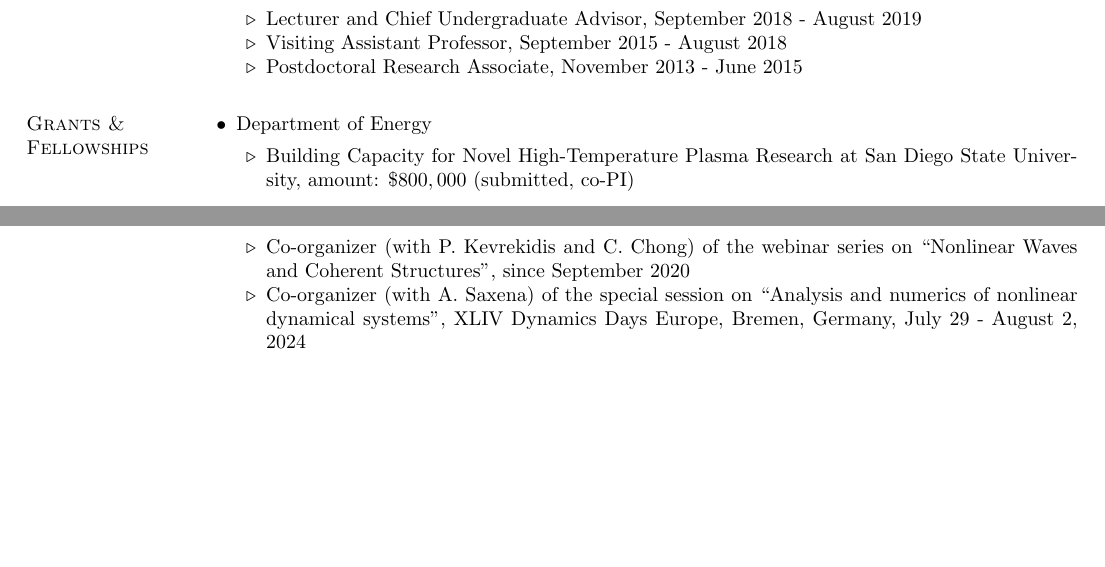
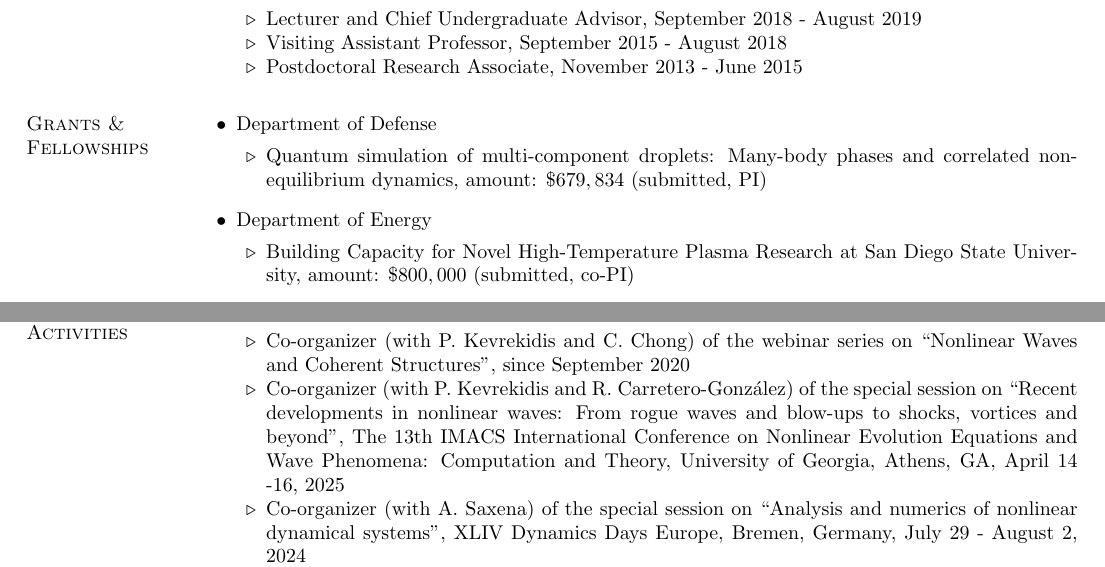
Before and after one commit to echarala/my_page, a LaTeX CV (cv/cv_latex/EGC_CV.tex): two parts of pages 1 and 4 of 14, joined at a grey line, cut so that both start at the same text, the shorter picture padded with empty space. Compiled offline with pdfLaTeX.

Commit message:
Add files via upload

```diff
--- a/cv/cv_latex/EGC_CV.tex
+++ b/cv/cv_latex/EGC_CV.tex
@@ -339,7 +339,11 @@ Mathematics and Statistics
 \begin{outerlist}
 \item[$\bullet$]
 \vskip -7mm
-Department of Energy
+Department of Defense
+\begin{innerlist}
+\item[$\triangleright$] Quantum simulation of multi-component droplets: Many-body phases and correlated non-equilibrium dynamics, amount: $\$679,834$ (submitted, PI)
+\end{innerlist}
+\item[$\bullet$] Department of Energy
 \begin{innerlist}
 \item[$\triangleright$] Building Capacity for Novel High-Temperature Plasma Research at
 San Diego State University, amount: $\$800,000$ (submitted, co-PI)
@@ -583,6 +587,11 @@ equation and Ablowitz-Ladik lattice system''
 \begin{innerlist}
 \item[$\triangleright$] Co-organizer (with P.~Kevrekidis and C.~Chong) of the webinar series on
                         ``Nonlinear Waves and Coherent Structures'', since September 2020
+\item[$\triangleright$] Co-organizer (with P.~Kevrekidis and R.~Carretero-Gonz{\'a}lez) of
+                        the special session on ``Recent developments in nonlinear waves: From rogue waves and blow-ups
+                        to shocks, vortices and beyond'',
+                        The 13th IMACS International Conference on Nonlinear Evolution Equations and Wave Phenomena:
+                        Computation and Theory, University of Georgia, Athens, GA, April 14 -16, 2025
 \item[$\triangleright$] Co-organizer (with A.~Saxena) of the special session on ``Analysis and numerics of nonlinear dynamical systems'',
 XLIV Dynamics Days Europe, Bremen, Germany, July 29 - August 2, 2024
 \item[$\triangleright$] Co-organizer (with N.~Karachalios) of the special session on ``Analysis and
```
Also changed, not shown: cv/cv_latex/EGC_CV.pdf, cv/cv_latex/EGC_CV.ps, cv/cv_latex/EGC_CV.tex (2 more changed lines), 4 other files.
